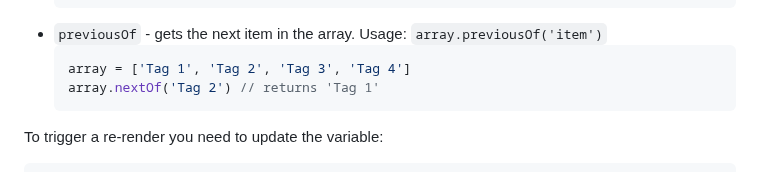
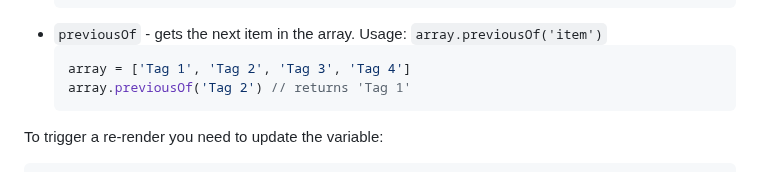
Before and after one commit to reallygoodsoftware/minijs, a Markdown page: readme.md, the part around the change. Rendered like a GitHub page.

Commit message:
docs: update previousOf example

````diff
--- a/readme.md
+++ b/readme.md
@@ -170,7 +170,7 @@ Here are the custom array methods which are available for you to use:
   Usage: `array.previousOf('item')`
   ```js
   array = ['Tag 1', 'Tag 2', 'Tag 3', 'Tag 4']
-  array.nextOf('Tag 2') // returns 'Tag 1'
+  array.previousOf('Tag 2') // returns 'Tag 1'
   ```
 
 To trigger a re-render you need to update the variable:
````
